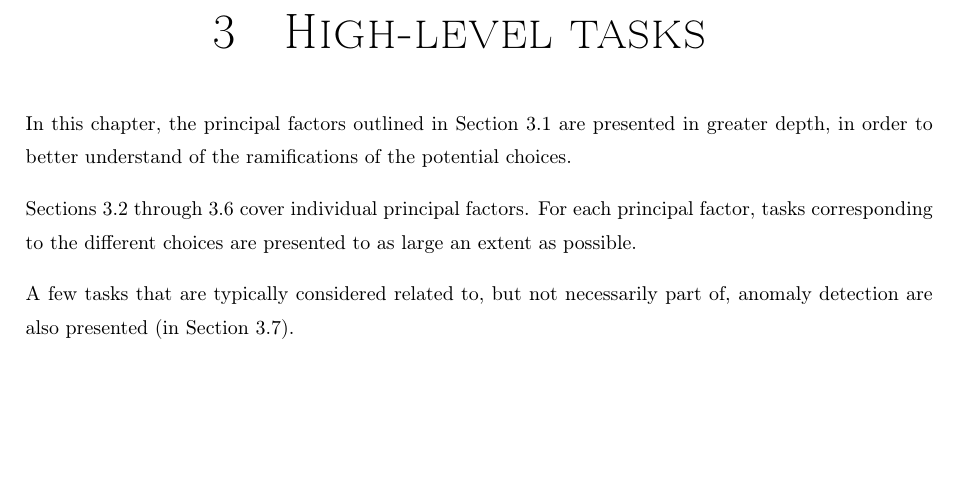
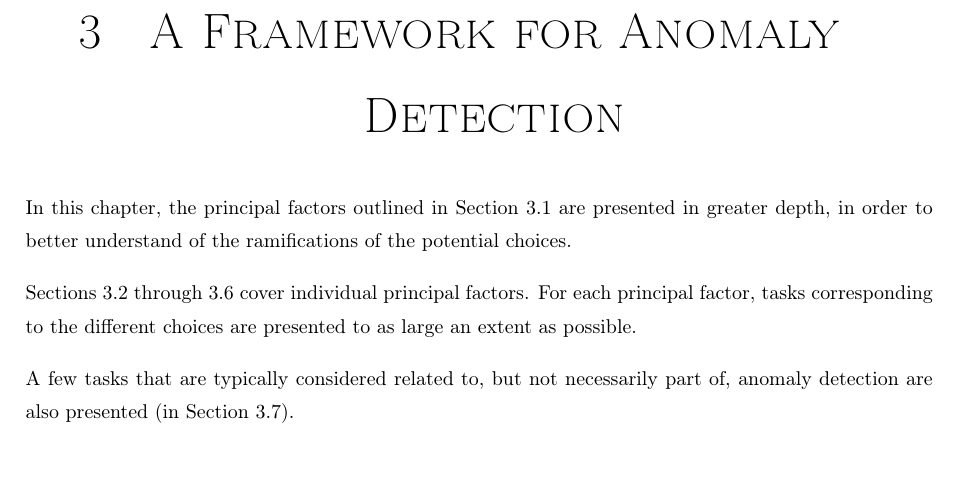
Before and after one commit to aeriksson/thesis-report, a LaTeX thesis (report.tex, which reads tasks.tex): part of page 11 of 68, cut at the place of the change, the shorter picture padded with empty space. Compiled offline with pdfLaTeX.

Commit message:
Renamed ch.3 "A Framework for Anomaly Detection".

```diff
--- a/tasks.tex
+++ b/tasks.tex
@@ -1,4 +1,4 @@
-\chapter{High-level tasks}
+\chapter{A Framework for Anomaly Detection}
 \label{ch:tasks}
 
 In this chapter, the principal factors outlined in Section~\ref{sect:tasks_problems} are presented in greater depth, in order to better understand of the ramifications of the potential choices.
```
Also changed, not shown: TODO.md (+1 -0 lines), output/report.pdf.
